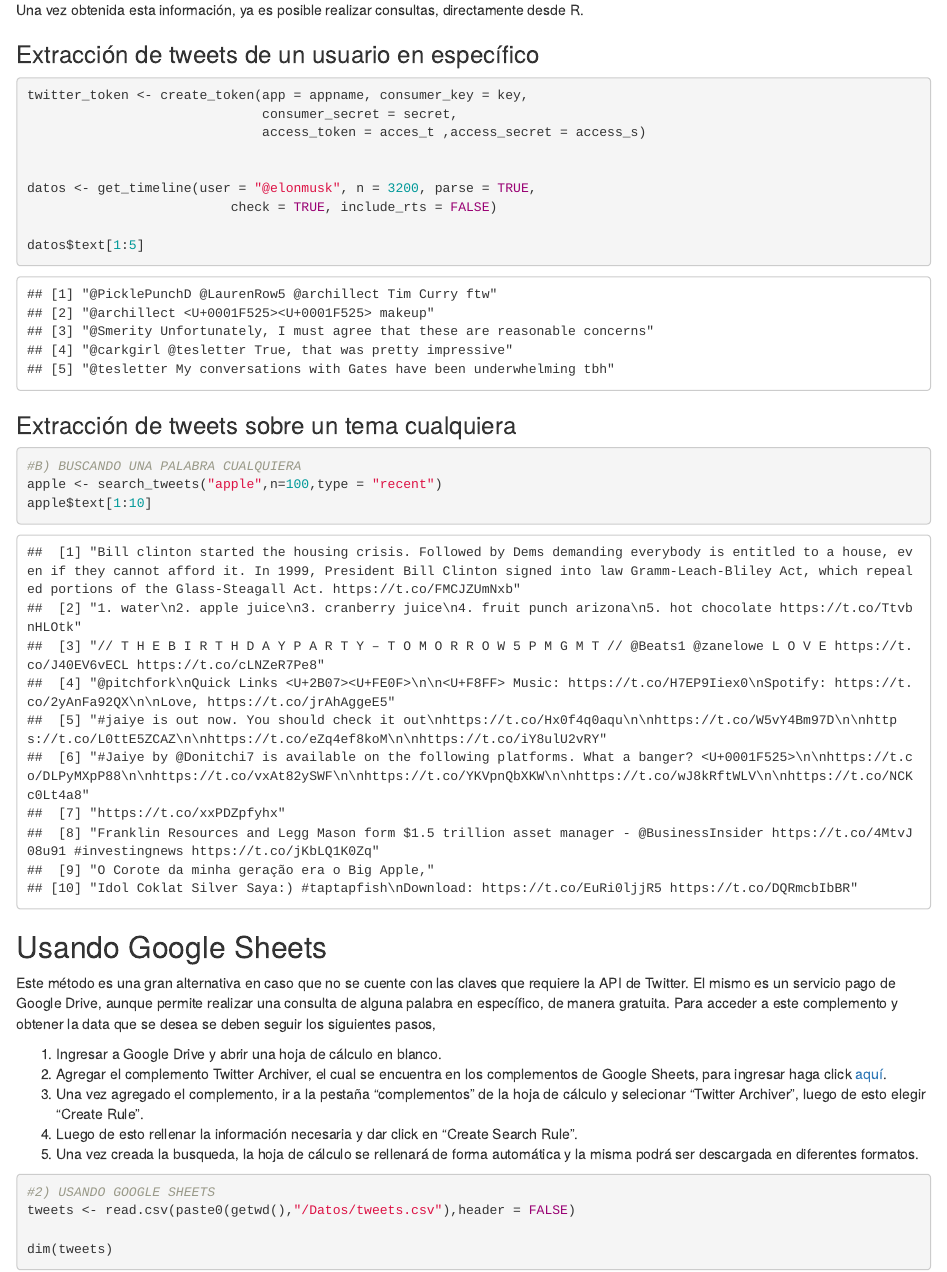
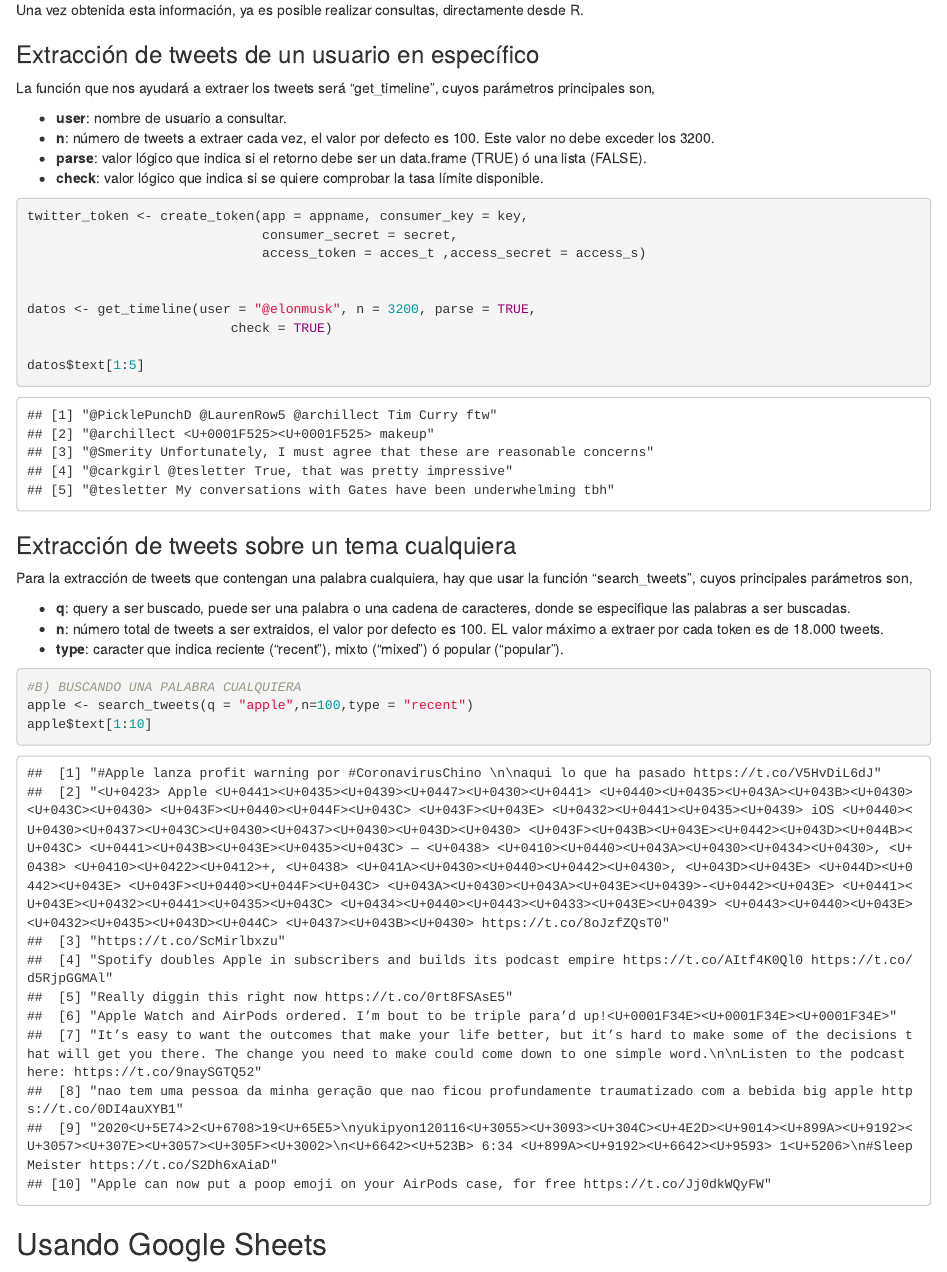
Before and after one commit to Fr3ddy1/Extraer_tweets_usando_R, an R Markdown document (Extraer_tweets.Rmd): the page in a window 1100 px wide, from 580 px down. The pictures show the output file Extraer_tweets.html that the author committed with the source, opened offline.

Commit message:
Agrego cambios en HTML, descripción de funciones a usar

````diff
--- a/Extraer_tweets.Rmd
+++ b/Extraer_tweets.Rmd
@@ -50,6 +50,13 @@ access_s <- "vAlJvVZkdZvqnAhebuG7NfxpJEtXQqv4ibhpn2H11yTJT"
 ```
 
 
+La función que nos ayudará a extraer los tweets será "get_timeline", cuyos parámetros principales son,
+
+* **user**: nombre de usuario a consultar.
+* **n**: número de tweets a extraer cada vez, el valor por defecto es 100. Este valor no debe exceder los 3200.
+* **parse**: valor lógico que indica si el retorno debe ser un data.frame (TRUE) ó una lista (FALSE).
+* **check**: valor lógico que indica si se quiere comprobar la tasa límite disponible.
+
 ```{r echo=TRUE}
 twitter_token <- create_token(app = appname, consumer_key = key,
                               consumer_secret = secret,
@@ -57,7 +64,7 @@ twitter_token <- create_token(app = appname, consumer_key = key,
 
 
 datos <- get_timeline(user = "@elonmusk", n = 3200, parse = TRUE,
-                          check = TRUE, include_rts = FALSE)
+                          check = TRUE)
 
 datos$text[1:5]
 
@@ -66,10 +73,15 @@ datos$text[1:5]
 
 ### Extracción de tweets sobre un tema cualquiera
 
+Para la extracción de tweets que contengan una palabra cualquiera, hay que usar la función "search_tweets", cuyos principales parámetros son,
+
+* **q**: query a ser buscado, puede ser una palabra o una cadena de caracteres, donde se especifique las palabras a ser buscadas.
+* **n**: número total de tweets a ser extraidos, el valor por defecto es 100. EL valor máximo a extraer por cada token es de 18.000 tweets.
+* **type**: caracter que indica reciente ("recent"), mixto ("mixed") ó popular ("popular").
 
 ```{r echo=TRUE}
 #B) BUSCANDO UNA PALABRA CUALQUIERA
-apple <- search_tweets("apple",n=100,type = "recent")
+apple <- search_tweets(q = "apple",n=100,type = "recent")
 apple$text[1:10]
 
 ```
````
Also changed, not shown: Extraer_tweets.html, Extraer_tweets.Rmd (2 more changed lines).
